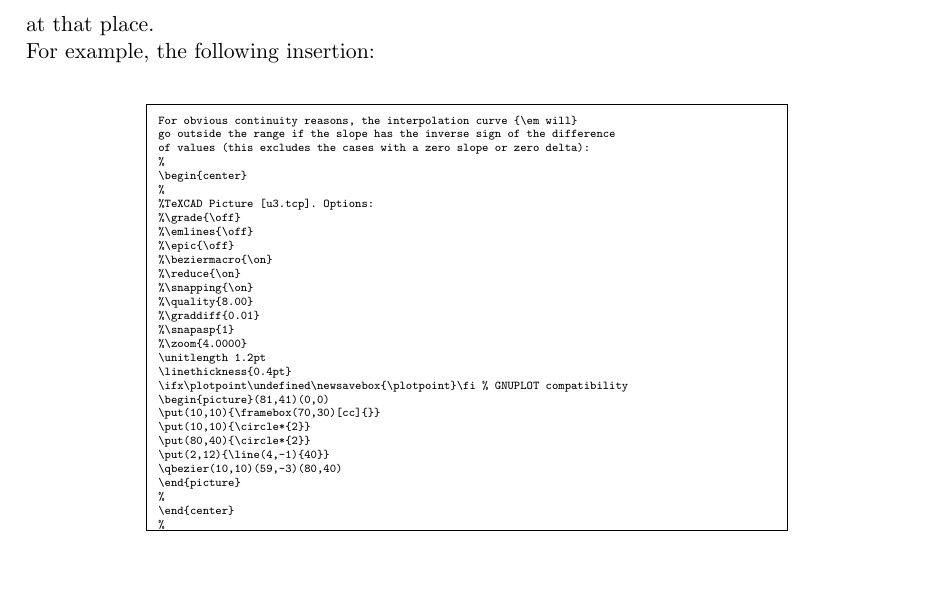
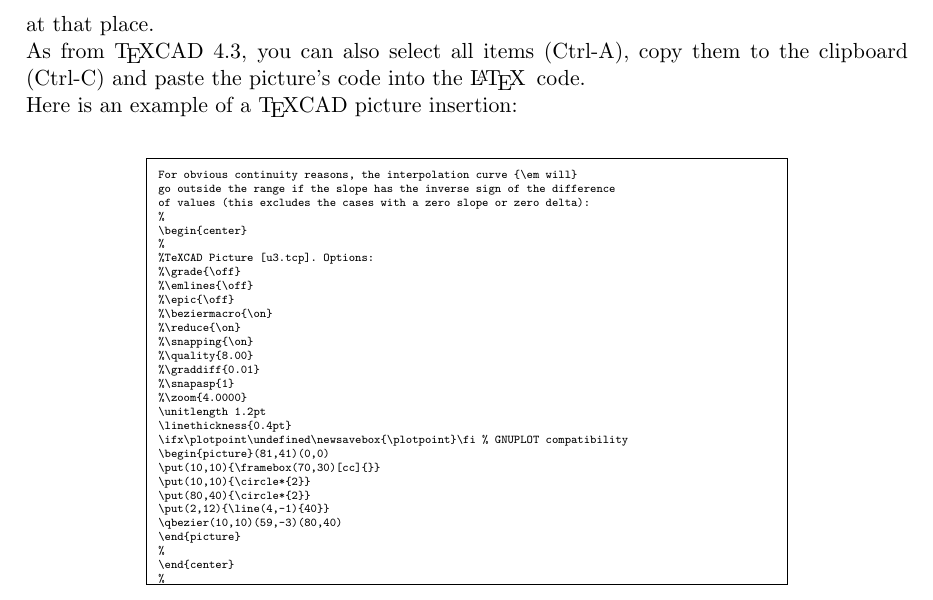
Before and after one commit to zertovitch/texcad, a LaTeX document (TeXCAD.tex): part of page 2 of 10, cut so that both start at the same text, the shorter picture padded with empty space. Compiled offline with pdfLaTeX.

Commit message:
Release candidate 4.3 / rev.105

```diff
--- a/TeXCAD.tex
+++ b/TeXCAD.tex
@@ -87,7 +87,11 @@
 and in \LaTeX, put {\tt \bs input toto.pic} where you want the picture
 to appear, or, alternatively, open {\tt toto.pic} in a text editor, copy
 the full contents, paste it at that place.\\
-For example, the following insertion:
+As from {\TC} 4.3, you can also select all items (Ctrl-A),
+copy them to the clipboard (Ctrl-C) and paste the picture's code into
+the \LaTeX\, code.
+
+Here is an example of a {\TC} picture insertion:
 \\
 \begin{center}
 \begin{tabular}{|c|}
```
Also changed, not shown: 13 other files.
